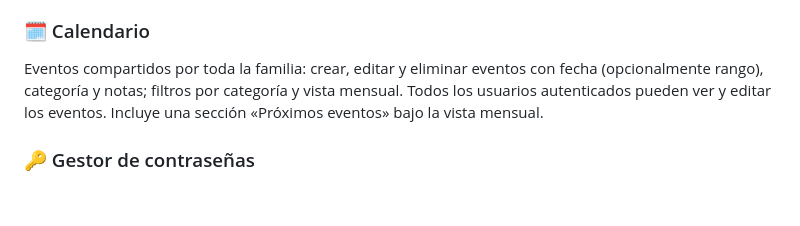
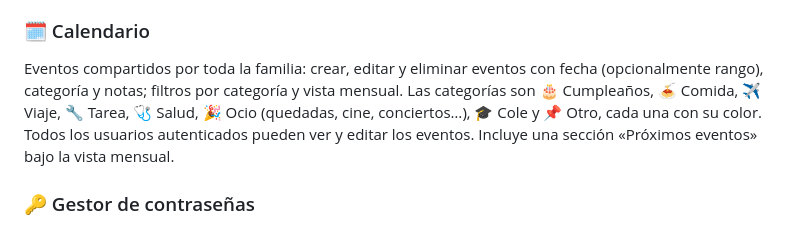
Before and after one commit to dlazarus/family-cloud, a Markdown page: README.md, the part around the change. Drawn GitHub-style; blank space fills up the shorter version.

Commit message:
docs: README con las 8 categorias del calendario y fecha del changelog v0.2.10

```diff
--- a/README.md
+++ b/README.md
@@ -68,7 +68,9 @@ Tras iniciar sesión se abre un **hub** con tarjetas de los servicios disponible
 
 Eventos compartidos por toda la familia: crear, editar y eliminar eventos con fecha
 (opcionalmente rango), categoría y notas; filtros por categoría y vista mensual.
-Todos los usuarios autenticados pueden ver y editar los eventos. Incluye una sección
+Las categorías son 🎂 Cumpleaños, 🍝 Comida, ✈️ Viaje, 🔧 Tarea, 🩺 Salud, 🎉 Ocio
+(quedadas, cine, conciertos…), 🎓 Cole y 📌 Otro, cada una con su color. Todos los
+usuarios autenticados pueden ver y editar los eventos. Incluye una sección
 «Próximos eventos» bajo la vista mensual.
 
 ### 🔑 Gestor de contraseñas
```
Also changed, not shown: CHANGELOG.md (+1 -1 lines).
